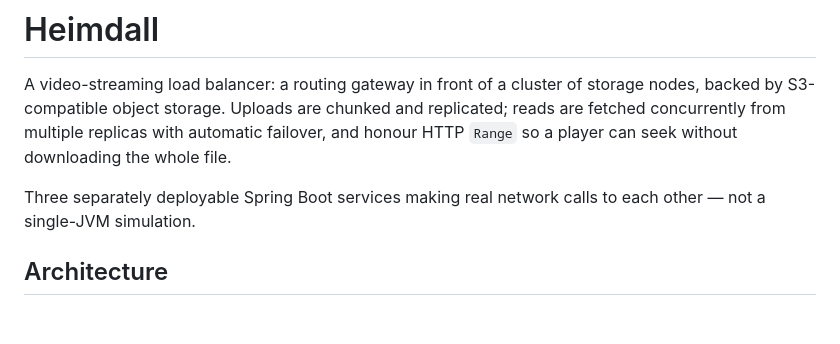
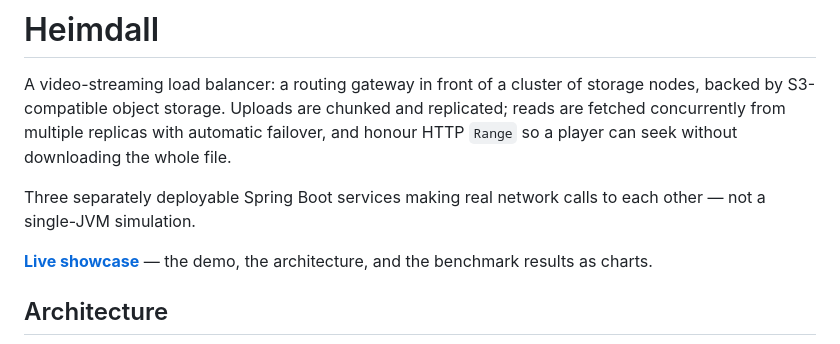
Before and after one commit to tanwar-div/Heimdall-distributed-video-streaming-service, a Markdown page: README.md, the part around the change. Drawn GitHub-style; blank space fills up the shorter version.

Commit message:
Link the live showcase from the README
Co-Authored-By: Claude Opus 5 <noreply@anthropic.com>

```diff
--- a/README.md
+++ b/README.md
@@ -8,6 +8,9 @@ downloading the whole file.
 
 Three separately deployable Spring Boot services making real network calls to
 each other — not a single-JVM simulation.
+
+**[Live showcase](https://tanwar-div.github.io/Heimdall-distributed-video-streaming-service/)** —
+the demo, the architecture, and the benchmark results as charts.
 
 ## Architecture
 
```
